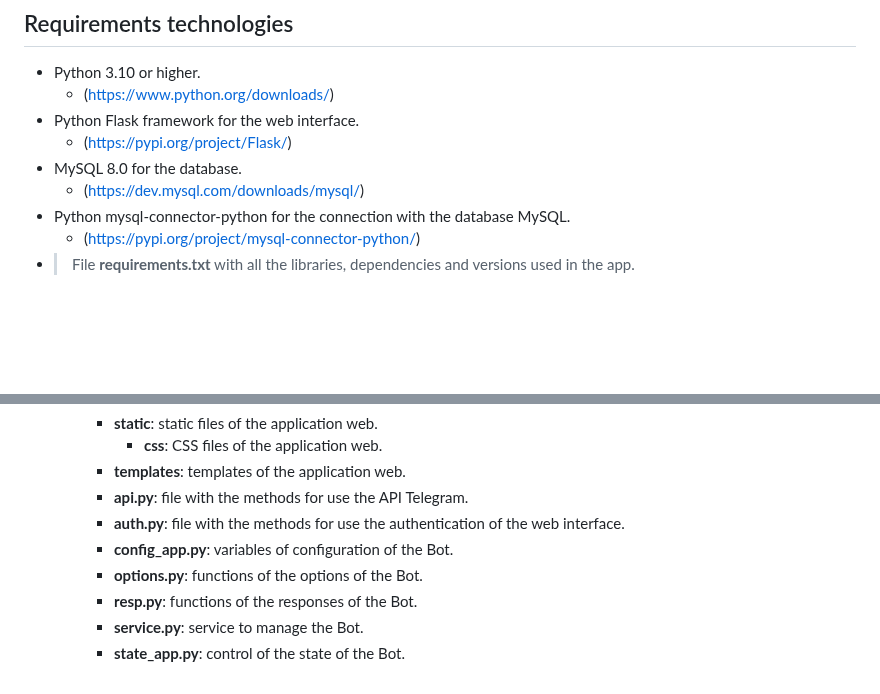
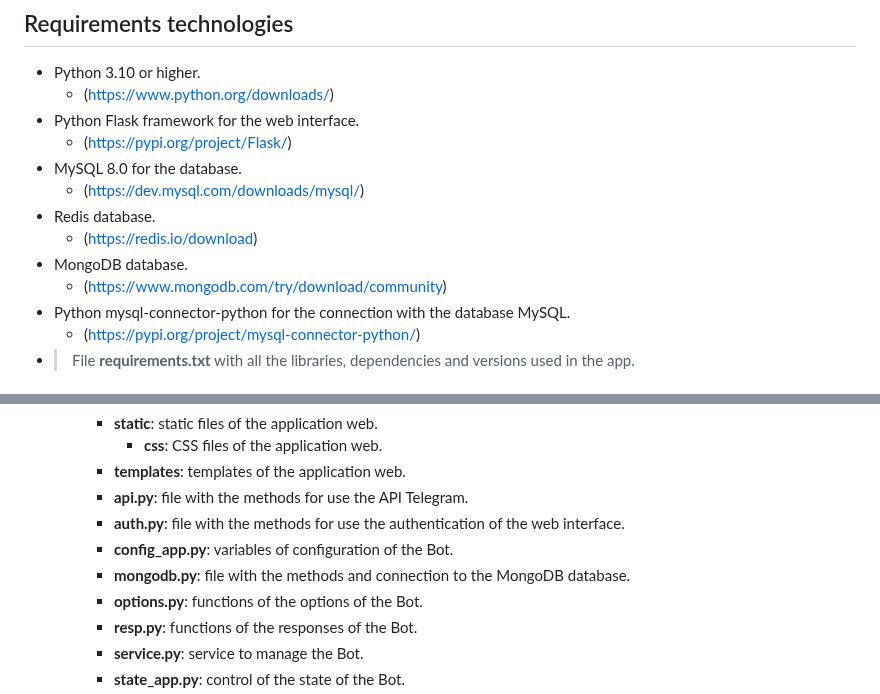
Before and after one commit to KeepDevOpsTriangel/Keep-DevOps-Triangel-app, a Markdown page: app/Readme.md, 2 parts joined by grey strips. Rendered like a GitHub page; blank space fills up the shorter version.

```diff
--- a/app/Readme.md
+++ b/app/Readme.md
@@ -32,6 +32,10 @@ The app create a Telegram Bot that can be used to exchange information and messa
     - (https://pypi.org/project/Flask/)
 - MySQL 8.0 for the database.
     - (https://dev.mysql.com/downloads/mysql/)
+- Redis database.
+    - (https://redis.io/download)
+- MongoDB database.
+    - (https://www.mongodb.com/try/download/community)
 - Python mysql-connector-python for the connection with the database MySQL.
     - (https://pypi.org/project/mysql-connector-python/)
 - > File **requirements.txt** with all the libraries, dependencies and versions used in the app.
@@ -51,6 +55,7 @@ The app create a Telegram Bot that can be used to exchange information and messa
     - **api.py**: file with the methods for use the API Telegram.
     - **auth.py**: file with the methods for use the authentication of the web interface.
     - **config_app.py**: variables of configuration of the Bot.
+    - **mongodb.py**: file with the methods and connection to the MongoDB database.
     - **options.py**: functions of the options of the Bot.
     - **resp.py**: functions of the responses of the Bot.
     - **service.py**: service to manage the Bot.
```
Also changed, not shown: other parts of app/Readme.md (+16 -4 lines).
